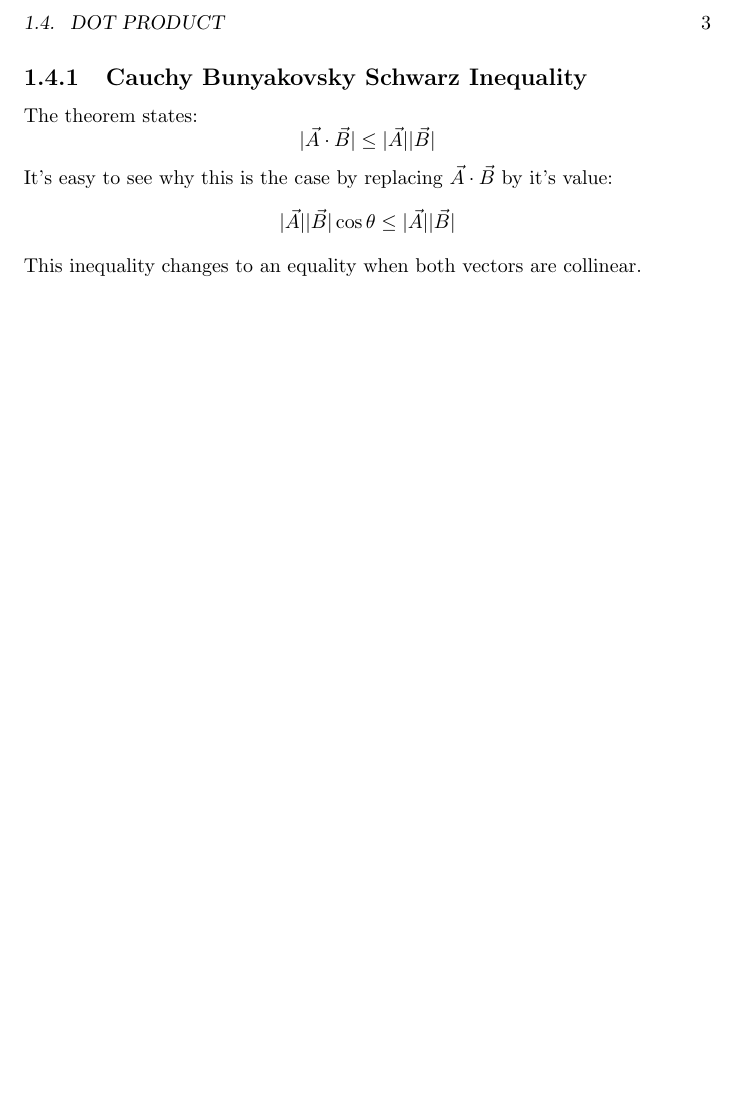
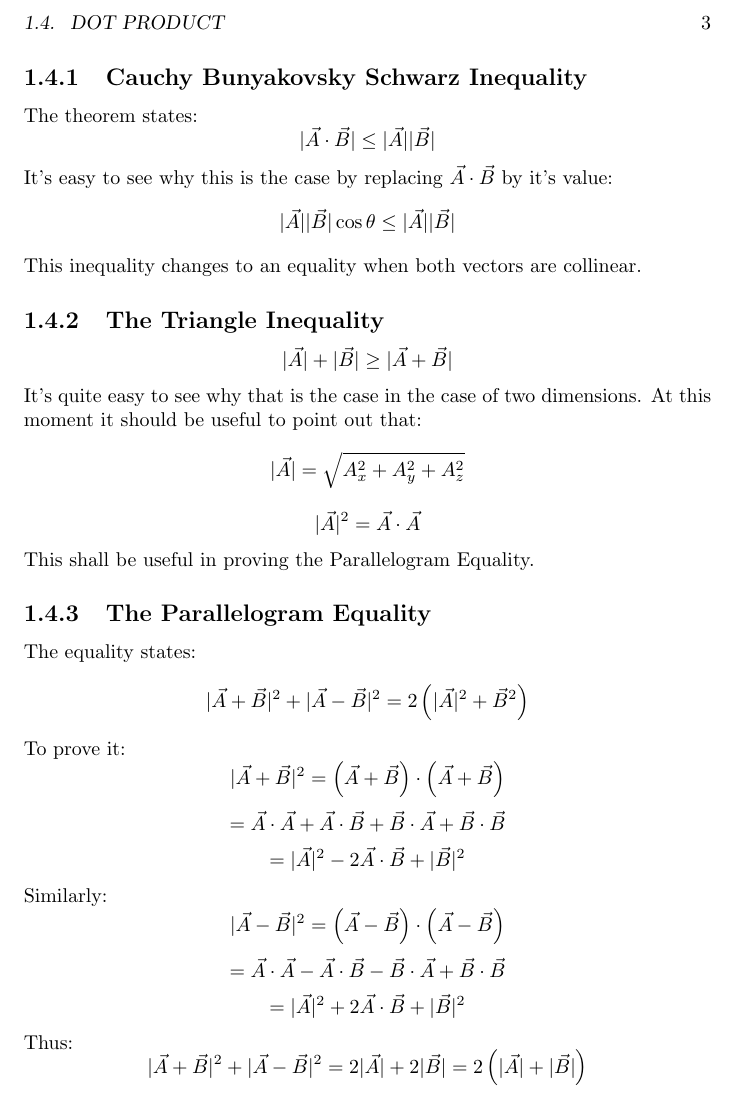
Before and after one commit to moazin/electromagnetic-theory-notes, a LaTeX book (electromagnetics.tex, which reads chapters/chapter-1/vector-basics.tex): part of page 7 of 7, cut so that both start at the same text, the shorter picture padded with empty space. Compiled offline with pdfLaTeX.

Commit message:
writes the triangle inequality and the parallelogram equality

```diff
--- a/chapters/chapter-1/vector-basics.tex
+++ b/chapters/chapter-1/vector-basics.tex
@@ -47,3 +47,25 @@
             It's easy to see why this is the case by replacing $\vec{A}\cdot \vec{B}$ by it's value:
             $$|\vec{A}||\vec{B}|\cos \theta \leq |\vec{A}||\vec{B}| $$
             This inequality changes to an equality when both vectors are collinear.
+
+        \subsection{The Triangle Inequality}
+            $$|\vec{A}| + |\vec{B}| \geq |\vec{A} + \vec{B}| $$
+            It's quite easy to see why that is the case in the case of two dimensions.
+            At this moment it should be useful to point out that:
+            $$|\vec{A}| = \sqrt{A_x^2 + A_y^2 + A_z^2}$$
+            $$|\vec{A}|^2 = \vec{A} \cdot \vec{A}$$
+            This shall be useful in proving the Parallelogram Equality.
+
+        \subsection{The Parallelogram Equality}
+            The equality states:
+            $$|\vec{A} + \vec{B}|^2 + |\vec{A} - \vec{B}|^2 = 2\left(|\vec{A}|^2+\vec{B}^2\right)$$
+            To prove it:
+            $$|\vec{A} + \vec{B}|^2 = \left(\vec{A}+\vec{B}\right)\cdot \left(\vec{A}+\vec{B}\right)$$
+            $$= \vec{A}\cdot \vec{A} + \vec{A}\cdot \vec{B} + \vec{B}\cdot \vec{A} + \vec{B}\cdot \vec{B}$$
+            $$= |\vec{A}|^2 -2\vec{A}\cdot \vec{B} + |\vec{B}|^2$$
+            Similarly:
+            $$|\vec{A} - \vec{B}|^2 = \left(\vec{A}-\vec{B}\right)\cdot \left(\vec{A}-\vec{B}\right)$$
+            $$= \vec{A}\cdot \vec{A} - \vec{A}\cdot \vec{B} - \vec{B}\cdot \vec{A} + \vec{B}\cdot \vec{B}$$
+            $$= |\vec{A}|^2 +2\vec{A}\cdot \vec{B} + |\vec{B}|^2$$
+            Thus:
+            $$|\vec{A} + \vec{B}|^2 + |\vec{A} - \vec{B}|^2 = 2|\vec{A}| + 2|\vec{B}| = 2\left(|\vec{A}| + |\vec{B}|\right)$$
```
